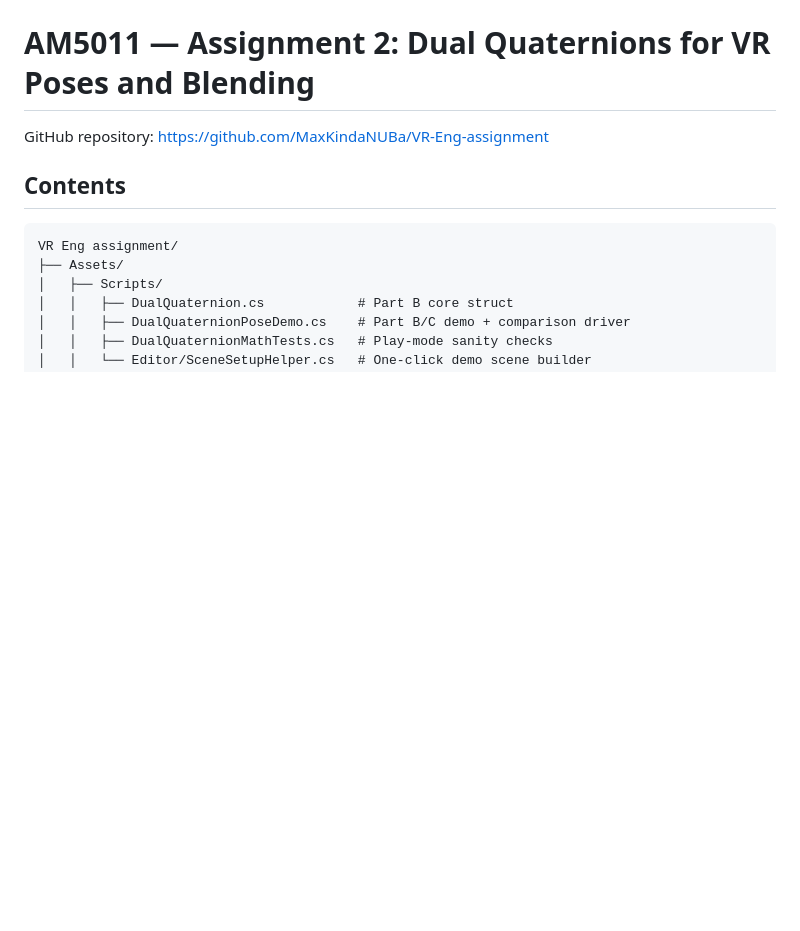
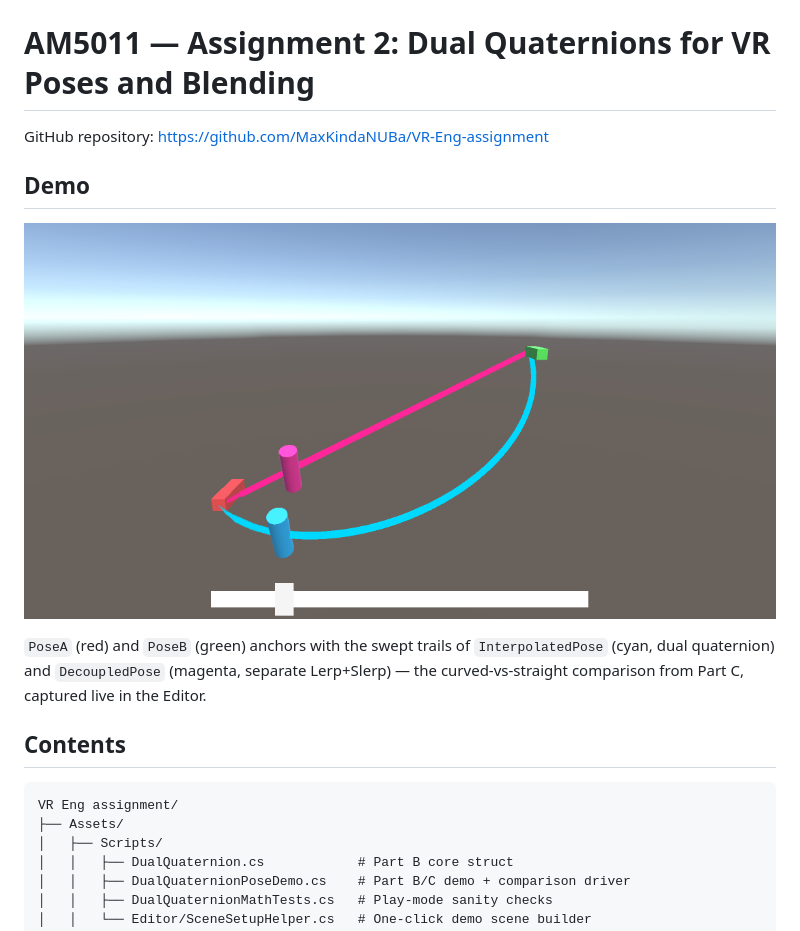
Before and after one commit to MaxKindaNUBa/VR-Eng-assignment, a Markdown page: README.md, the part around the change. GitHub-like rendering; blank space fills up the shorter version.

Commit message:
Embed the demo screenshot in the README
Add a Demo section showing report/figures/image.png so the
curved-vs-straight trail comparison is visible directly on the
GitHub repo page.

```diff
--- a/README.md
+++ b/README.md
@@ -1,6 +1,15 @@
 # AM5011 — Assignment 2: Dual Quaternions for VR Poses and Blending
 
 GitHub repository: https://github.com/MaxKindaNUBa/VR-Eng-assignment
+
+## Demo
+
+![Unity demo scene: dual-quaternion (cyan) vs. decoupled Lerp+Slerp (magenta) trails](report/figures/image.png)
+
+`PoseA` (red) and `PoseB` (green) anchors with the swept trails of
+`InterpolatedPose` (cyan, dual quaternion) and `DecoupledPose` (magenta,
+separate Lerp+Slerp) — the curved-vs-straight comparison from Part C,
+captured live in the Editor.
 
 ## Contents
 
```
